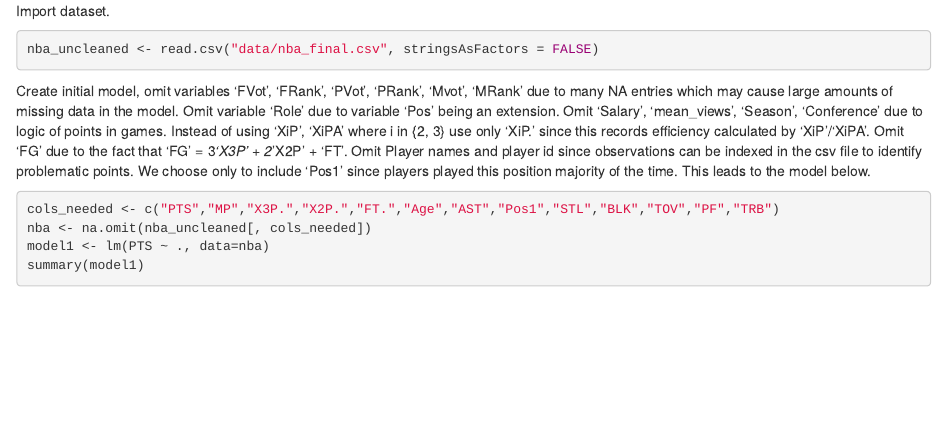
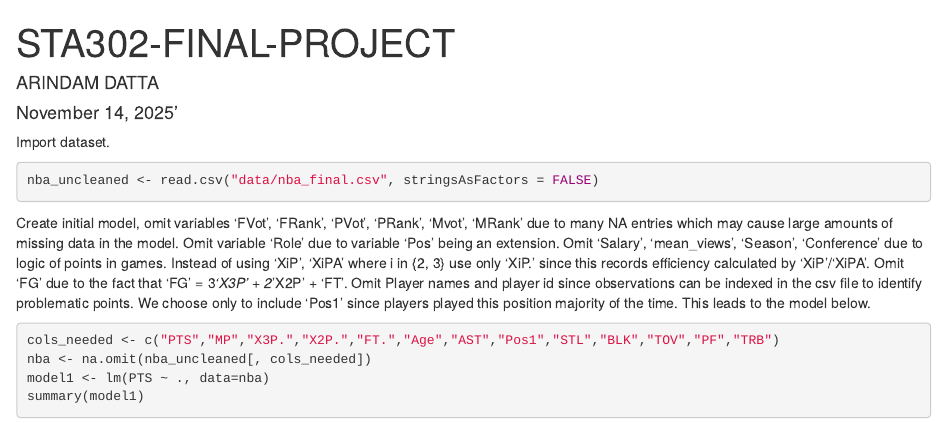
Before and after one commit to arindamdatta1024/STA302-Final-Project, an R Markdown document (src/testing.rmd): the page in a window 1100 px wide, from its top. Rendered offline with R 4.5, knitr and Pandoc, with nearby package versions.

Commit message:
Create title. Format to show rmd on github.

````diff
--- a/src/testing.rmd
+++ b/src/testing.rmd
@@ -1,3 +1,11 @@
+---
+title: "STA302-FINAL-PROJECT"
+author: "ARINDAM DATTA"
+date: "November 14, 2025'"
+output:
+  html_document:
+    keep_md: true
+---
 Import dataset.
 ```{r}
 nba_uncleaned <- read.csv("data/nba_final.csv", stringsAsFactors = FALSE)
````
